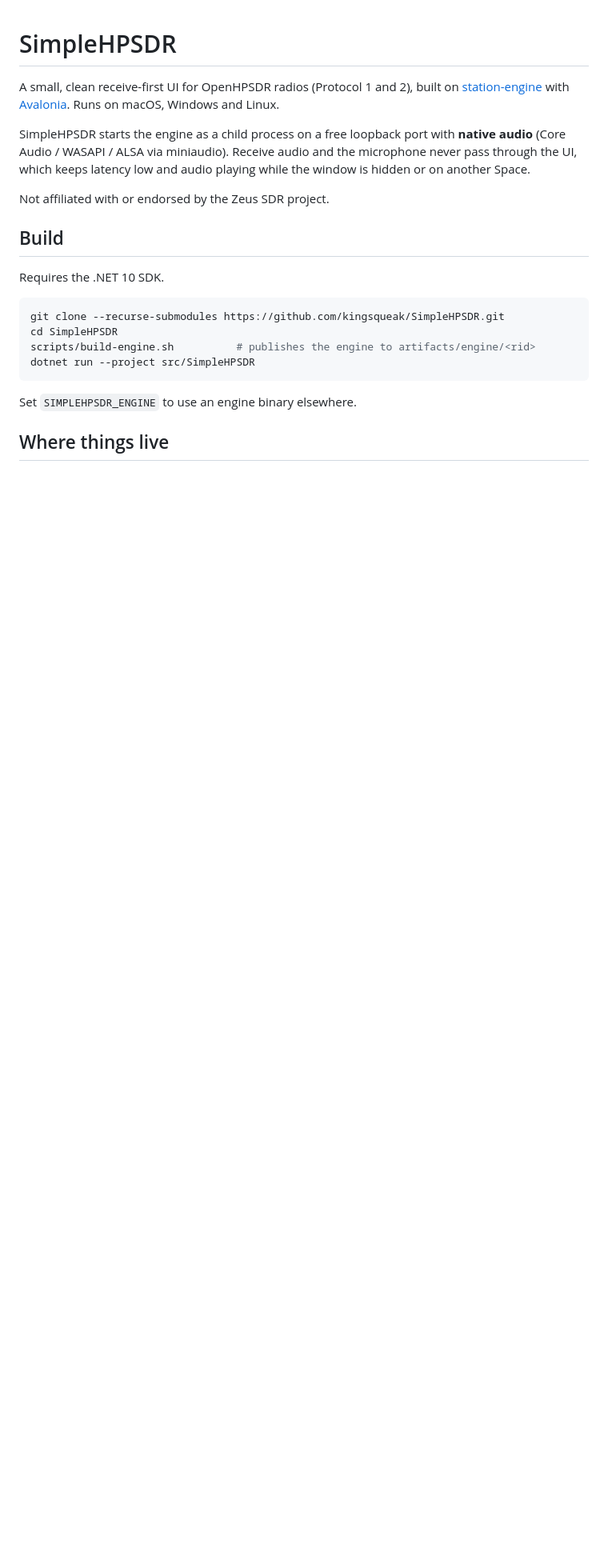
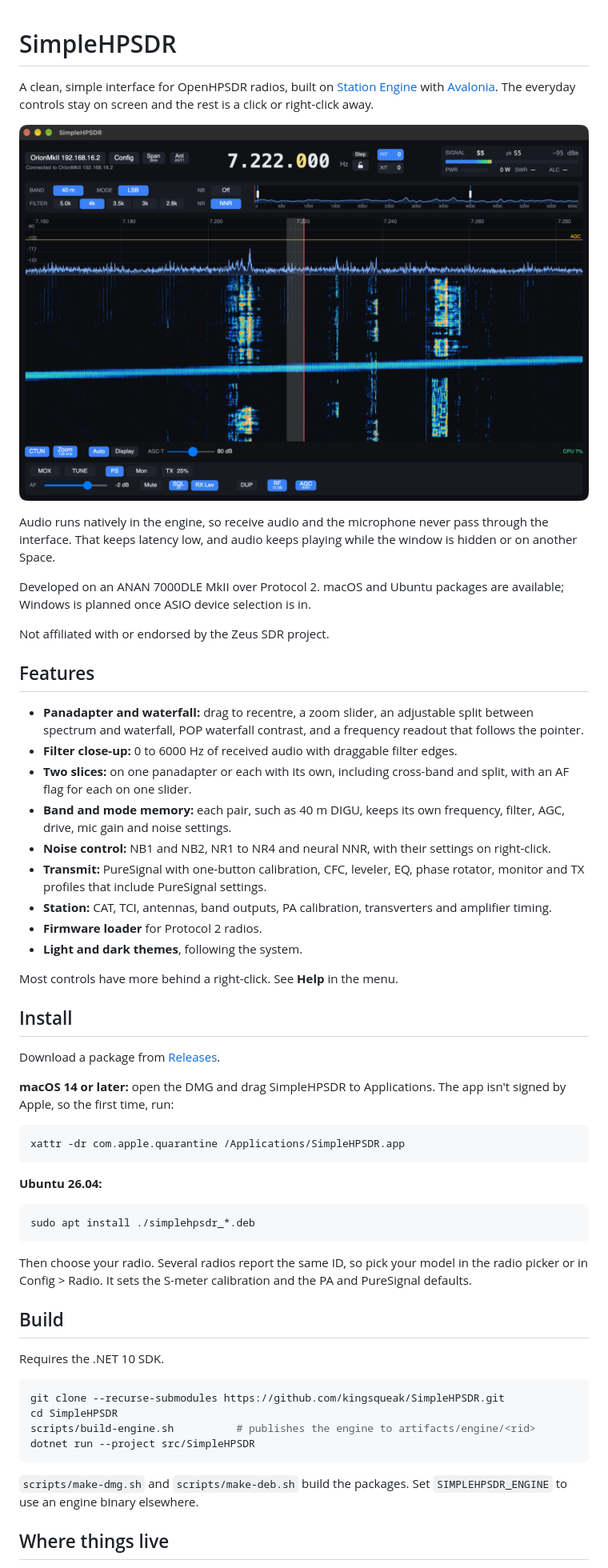
Before and after one commit to kingsqueak/SimpleHPSDR, a Markdown page: README.md, the part around one of its changes. Shown at 80% size. Drawn GitHub-style; pictures changed too: docs/main.png (added); blank space fills up the shorter version.

Commit message:
Release 0.3.0: README, Ubuntu packages, release workflow
Co-Authored-By: Claude Opus 5.5 <noreply@anthropic.com>

````diff
--- a/README.md
+++ b/README.md
@@ -1,15 +1,62 @@
 # SimpleHPSDR
 
-A small, clean receive-first UI for OpenHPSDR radios (Protocol 1 and 2), built
-on [station-engine](https://github.com/Zeus-SDR/station-engine) with
-[Avalonia](https://avaloniaui.net/). Runs on macOS, Windows and Linux.
+A clean, simple interface for OpenHPSDR radios, built on
+[Station Engine](https://github.com/Zeus-SDR/station-engine) with
+[Avalonia](https://avaloniaui.net/). The everyday controls stay on screen and
+the rest is a click or right-click away.
 
-SimpleHPSDR starts the engine as a child process on a free loopback port with
-**native audio** (Core Audio / WASAPI / ALSA via miniaudio). Receive audio and
-the microphone never pass through the UI, which keeps latency low and audio
-playing while the window is hidden or on another Space.
+![SimpleHPSDR on 40 m](docs/main.png)
+
+Audio runs natively in the engine, so receive audio and the microphone never
+pass through the interface. That keeps latency low, and audio keeps playing
+while the window is hidden or on another Space.
+
+Developed on an ANAN 7000DLE MkII over Protocol 2. macOS and Ubuntu packages
+are available; Windows is planned once ASIO device selection is in.
 
 Not affiliated with or endorsed by the Zeus SDR project.
+
+## Features
+
+- **Panadapter and waterfall:** drag to recentre, a zoom slider, an adjustable
+  split between spectrum and waterfall, POP waterfall contrast, and a frequency
+  readout that follows the pointer.
+- **Filter close-up:** 0 to 6000 Hz of received audio with draggable filter edges.
+- **Two slices:** on one panadapter or each with its own, including cross-band
+  and split, with an AF flag for each on one slider.
+- **Band and mode memory:** each pair, such as 40 m DIGU, keeps its own
+  frequency, filter, AGC, drive, mic gain and noise settings.
+- **Noise control:** NB1 and NB2, NR1 to NR4 and neural NNR, with their settings
+  on right-click.
+- **Transmit:** PureSignal with one-button calibration, CFC, leveler, EQ, phase
+  rotator, monitor and TX profiles that include PureSignal settings.
+- **Station:** CAT, TCI, antennas, band outputs, PA calibration, transverters and
+  amplifier timing.
+- **Firmware loader** for Protocol 2 radios.
+- **Light and dark themes**, following the system.
+
+Most controls have more behind a right-click. See **Help** in the menu.
+
+## Install
+
+Download a package from [Releases](https://github.com/kingsqueak/SimpleHPSDR/releases).
+
+**macOS 14 or later:** open the DMG and drag SimpleHPSDR to Applications. The app
+isn't signed by Apple, so the first time, run:
+
+```sh
+xattr -dr com.apple.quarantine /Applications/SimpleHPSDR.app
+```
+
+**Ubuntu 26.04:**
+
+```sh
+sudo apt install ./simplehpsdr_*.deb
+```
+
+Then choose your radio. Several radios report the same ID, so pick your model in
+the radio picker or in Config > Radio. It sets the S-meter calibration and the PA
+and PureSignal defaults.
 
 ## Build
 
@@ -22,7 +69,8 @@ scripts/build-engine.sh          # publishes the engine to artifacts/engine/<rid
 dotnet run --project src/SimpleHPSDR
 ```
 
-Set `SIMPLEHPSDR_ENGINE` to use an engine binary elsewhere.
+`scripts/make-dmg.sh` and `scripts/make-deb.sh` build the packages. Set
+`SIMPLEHPSDR_ENGINE` to use an engine binary elsewhere.
 
 ## Where things live
 
````
Also changed, not shown: other parts of README.md (+11 -3 lines), 4 other files.
